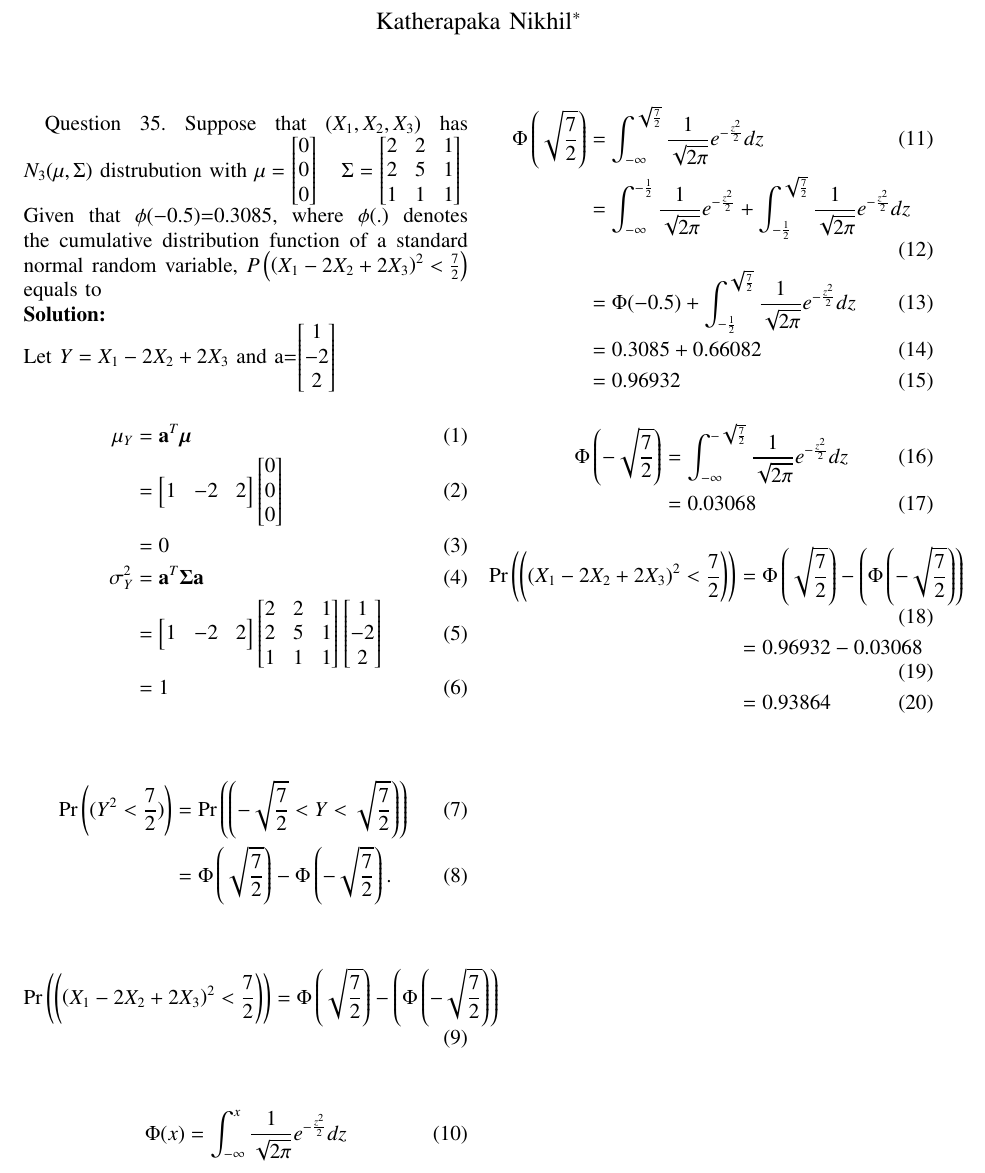
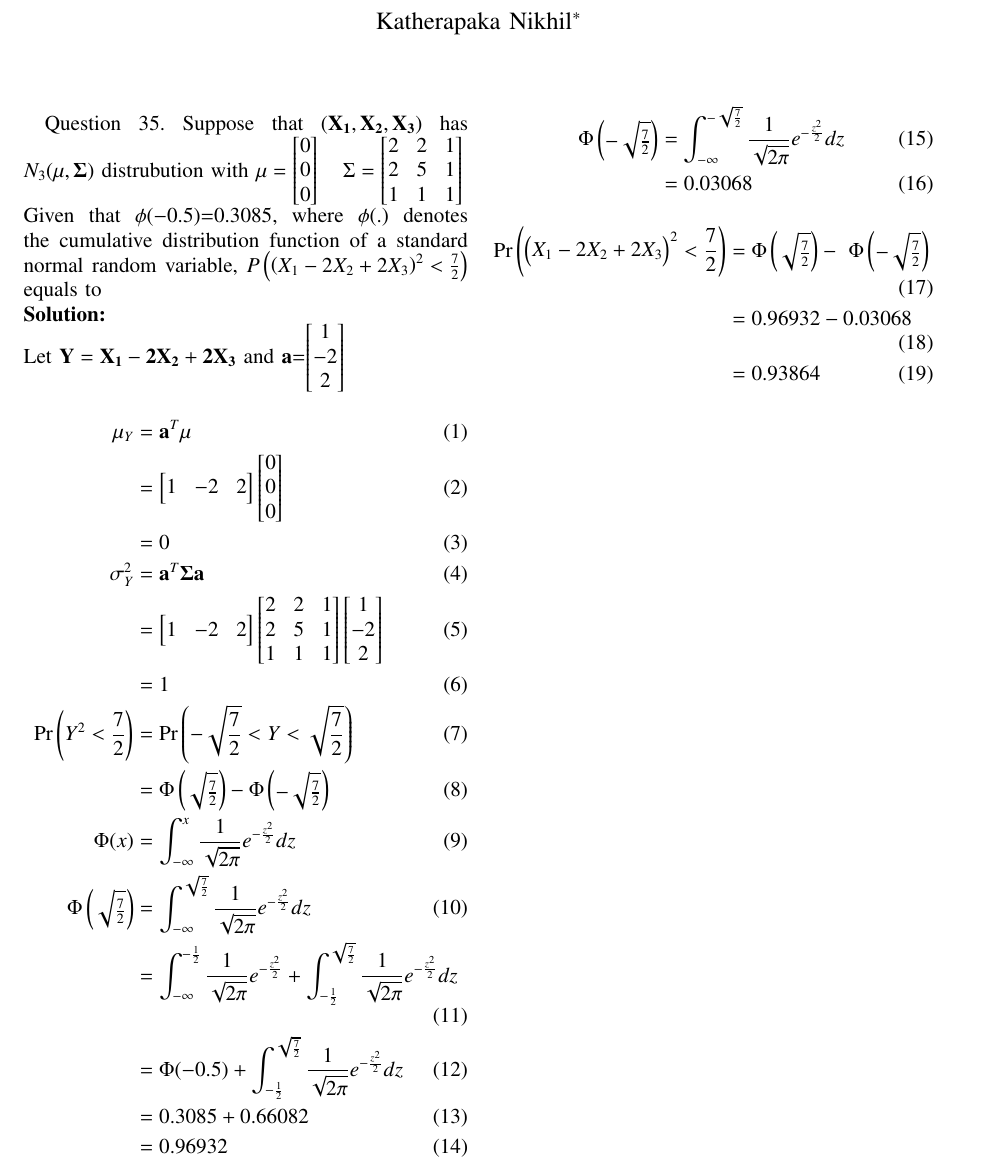
Before and after one commit to Munna-28/Gate, a LaTeX paper (gate 1/main.tex): part of the page, cut so that both start at the same text. Compiled offline with pdfLaTeX.

Commit message:
Add files via upload

```diff
--- a/gate 1/main.tex
+++ b/gate 1/main.tex
@@ -240,7 +240,7 @@ ASSIGNEMNT-1 PROBABILITY
 % creates the second title. It will be ignored for other modes.
 %\IEEEpeerreviewmaketitle
 Question 35.
-Suppose that ($X_1,X_2,X_3$) has $N_3(\mu,\Sigma)$ distrubution with
+Suppose that ($\vec{X_1},\vec{X_2},\vec{X_3}$) has $N_3(\vec{\mu},\vec{\Sigma})$ distrubution with
 $\mu = \begin{bmatrix}
 0 \\
 0\\
@@ -252,42 +252,31 @@ $\mu = \begin{bmatrix}
 1 & 1 & 1
 \end{bmatrix} \\ $ Given that $\phi(-0.5)$=0.3085, where $\phi(.)$ denotes the cumulative distribution function of a standard normal random variable, $P \brak{ \brak{X_1-2X_2+2X_3}^2 < \frac{7}{2} }$ equals to \\
 \solution \\
-Let $Y = X_1 - 2X_2 + 2X_3$ and a=$ \begin{bmatrix}
+Let $\vec{Y} = \vec{X_1}-\vec{2X_2}+\vec{2X_3}$ and $\vec{a}$=$ \begin{bmatrix}
 1 \\ -2 \\  2
 \end{bmatrix}$
 \begin{align}
-\mu_Y &= \mathbf{a}^T \boldsymbol{\mu}  \\
+\mu_Y &= \vec{a}^T \vec{\mu}  \\
 &= \begin{bmatrix} 1 & -2 & 2 \end{bmatrix} \begin{bmatrix} 0 \\ 0 \\ 0 \end{bmatrix}  \\
 &= 0 \\
-\sigma_Y^2 &= \mathbf{a}^T \boldsymbol{\Sigma} \mathbf{a} \\
+\sigma_Y^2 &= \vec{a}^T \vec{\Sigma} \vec{a} \\
 &= \begin{bmatrix} 1 & -2 & 2 \end{bmatrix} \begin{bmatrix} 2 & 2 & 1 \\ 2 & 5 & 1 \\ 1 & 1 & 1 \end{bmatrix} \begin{bmatrix} 1 \\ -2 \\ 2 \end{bmatrix} \\
-&= 1
-\end{align}
-
-\begin{align}
-\pr{(Y^2 < \frac{7}{2})} &= \pr{\left(-\sqrt{\frac{7}{2}} < Y < \sqrt{\frac{7}{2}}\right)}\\
-&= \Phi\left(\sqrt{\frac{7}{2}}\right) - \Phi\left(-\sqrt{\frac{7}{2}}\right).
-\end{align}
-
-\begin{align}
-\pr{\left(\left(X_1 - 2X_2 + 2X_3\right)^2 < \frac{7}{2}\right)} &= \Phi\left(\sqrt{\frac{7}{2}}\right) - \left( \Phi\left(-\sqrt{\frac{7}{2}}\right)\right)
-\end{align}
-\begin{align}
-\Phi(x) &= \int_{-\infty}^{x} \frac{1}{\sqrt{2\pi}}e^{-\frac{z^2}{2}} dz
-\end{align}
-\begin{align}
-\Phi\left(\sqrt{\frac{7}{2}}\right) &= \int_{-\infty}^{\sqrt{\frac{7}{2}}} \frac{1}{\sqrt{2\pi}}e^{-\frac{z^2}{2}} dz \\
+&= 1 \\
+\pr{Y^2 < \frac{7}{2}} &= \pr{-\sqrt{\frac{7}{2}} < Y < \sqrt{\frac{7}{2}}}\\
+&= \Phi\myvec{\sqrt{\frac{7}{2}}}- \Phi\myvec{-\sqrt{\frac{7}{2}}} \\
+\Phi(x) &= \int_{-\infty}^{x} \frac{1}{\sqrt{2\pi}}e^{-\frac{z^2}{2}} dz \\
+\Phi\myvec{\sqrt{\frac{7}{2}}} &= \int_{-\infty}^{\sqrt{\frac{7}{2}}} \frac{1}{\sqrt{2\pi}}e^{-\frac{z^2}{2}} dz \\
 &=\int_{-\infty}^{-\frac{1}{2}} \frac{1}{\sqrt{2\pi}}e^{-\frac{z^2}{2}} +\int_{-\frac{1}{2}}^{\sqrt{\frac{7}{2}}} \frac{1}{\sqrt{2\pi}}e^{-\frac{z^2}{2}} dz \\
 &= \Phi(-0.5)+ \int_{-\frac{1}{2}}^{\sqrt{\frac{7}{2}}} \frac{1}{\sqrt{2\pi}}e^{-\frac{z^2}{2}} dz \\
 &=0.3085+0.66082 \\
 &=0.96932
 \end{align}
 \begin{align}
-\Phi\left(-\sqrt{\frac{7}{2}}\right) &= \int_{-\infty}^{-\sqrt{\frac{7}{2}}} \frac{1}{\sqrt{2\pi}}e^{-\frac{z^2}{2}} dz \\
+\Phi\myvec{-\sqrt{\frac{7}{2}}} &= \int_{-\infty}^{-\sqrt{\frac{7}{2}}} \frac{1}{\sqrt{2\pi}}e^{-\frac{z^2}{2}} dz \\
 &=0.03068
 \end{align}
 \begin{align}
-\pr{\left(\left(X_1 - 2X_2 + 2X_3\right)^2 < \frac{7}{2}\right)} &= \Phi\left(\sqrt{\frac{7}{2}}\right) - \left( \Phi\left(-\sqrt{\frac{7}{2}}\right)\right) \\
+\pr{\myvec{X_1 - 2X_2 + 2X_3}^2 < \frac{7}{2}}&= \Phi\myvec{\sqrt{\frac{7}{2}}} - \ \Phi\myvec{-\sqrt{\frac{7}{2}}} \\
 &=0.96932-0.03068 \\
 &=0.93864
 \end{align}
```
Also changed, not shown: gate 1/codes/main.c (added, +38 -0 lines), gate 1/main.pdf, 2 other files.
